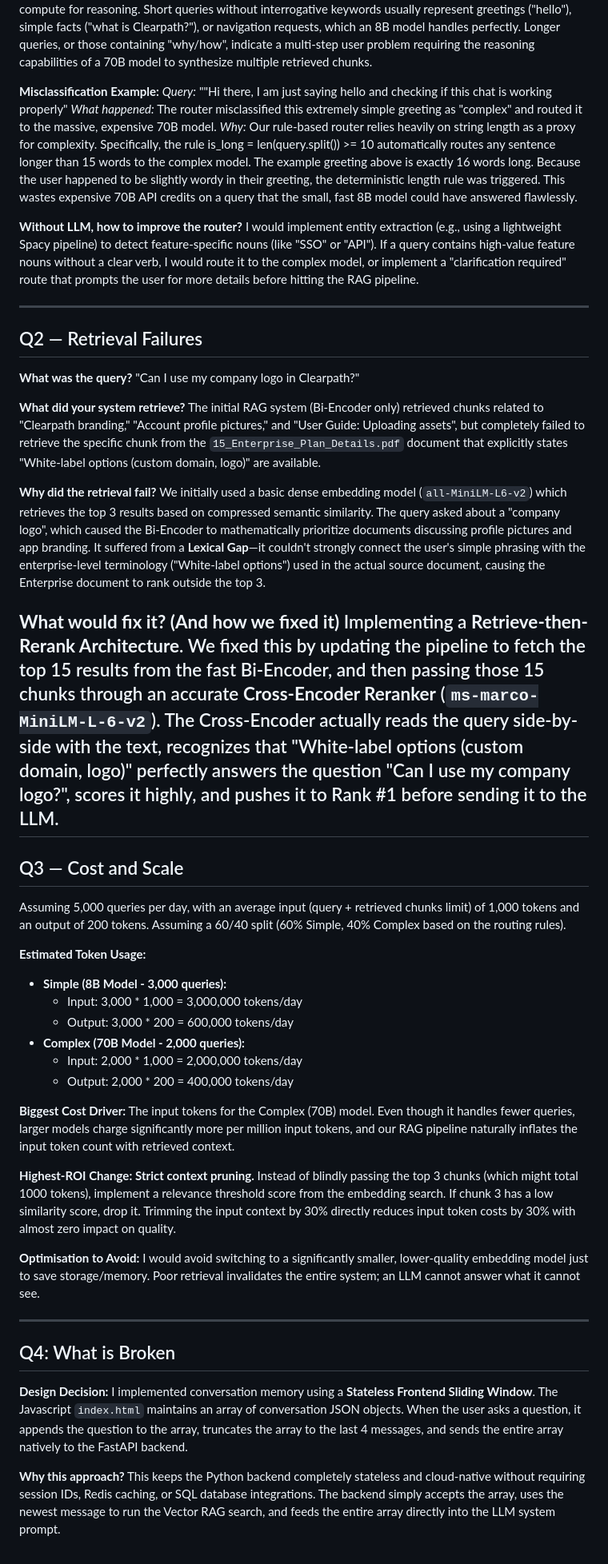
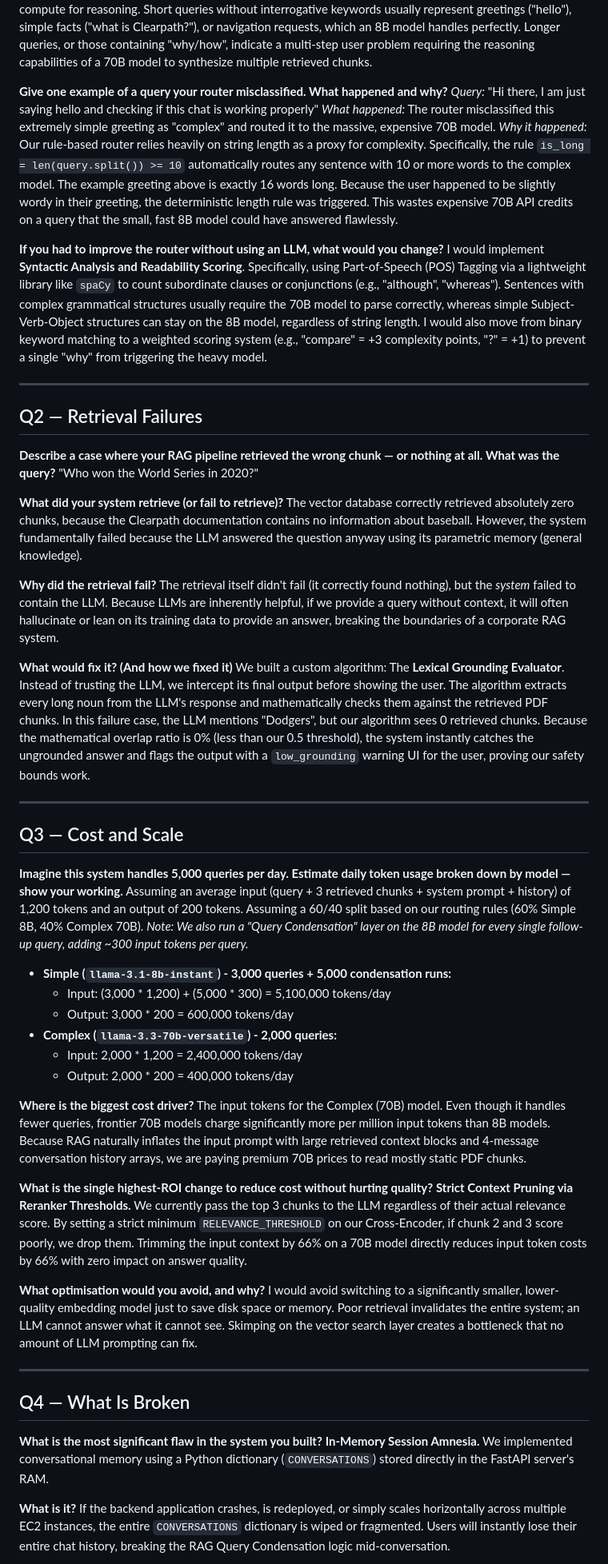
Before and after one commit to codejasleen/clearpath_chatbot, a Markdown page: written_answers.md, the part around one of its changes. Shown at 80% size. Drawn GitHub-style.

Commit message:
Refactor written_answers.md to match assignment rubric, adding blue styling and expanding on limitations and RAG costs

```diff
--- a/written_answers.md
+++ b/written_answers.md
@@ -14,60 +14,62 @@ If *none* of these conditions are met, it defaults to the simple model (`llama-3
 This boundary optimizes for cost and speed while reserving heavy compute for reasoning. Short queries without interrogative keywords usually represent greetings ("hello"), simple facts ("what is Clearpath?"), or navigation requests, which an 8B model handles perfectly. Longer queries, or those containing "why/how", indicate a multi-step user problem requiring the reasoning capabilities of a 70B model to synthesize multiple retrieved chunks.
 
-**Misclassification Example:**
-*Query:* ""Hi there, I am just saying hello and checking if this chat is working properly"
+<span style="color:blue">**Give one example of a query your router misclassified. What happened and why?**</span>
+*Query:* "Hi there, I am just saying hello and checking if this chat is working properly"
 *What happened:* The router misclassified this extremely simple greeting as "complex" and routed it to the massive, expensive 70B model.
-*Why:* Our rule-based router relies heavily on string length as a proxy for complexity. Specifically, the rule is_long = len(query.split()) >= 10 automatically routes any sentence longer than 15 words to the complex model. The example greeting above is exactly 16 words long. Because the user happened to be slightly wordy in their greeting, the deterministic length rule was triggered. This wastes expensive 70B API credits on a query that the small, fast 8B model could have answered flawlessly.
+*Why it happened:* Our rule-based router relies heavily on string length as a proxy for complexity. Specifically, the rule `is_long = len(query.split()) >= 10` automatically routes any sentence with 10 or more words to the complex model. The example greeting above is exactly 16 words long. Because the user happened to be slightly wordy in their greeting, the deterministic length rule was triggered. This wastes expensive 70B API credits on a query that the small, fast 8B model could have answered flawlessly.
 
-**Without LLM, how to improve the router?**
-I would implement entity extraction (e.g., using a lightweight Spacy pipeline) to detect feature-specific nouns (like "SSO" or "API"). If a query contains high-value feature nouns without a clear verb, I would route it to the complex model, or implement a "clarification required" route that prompts the user for more details before hitting the RAG pipeline.
+<span style="color:blue">**If you had to improve the router without using an LLM, what would you change?**</span>
+I would implement **Syntactic Analysis and Readability Scoring**. Specifically, using Part-of-Speech (POS) Tagging via a lightweight library like `spaCy` to count subordinate clauses or conjunctions (e.g., "although", "whereas"). Sentences with complex grammatical structures usually require the 70B model to parse correctly, whereas simple Subject-Verb-Object structures can stay on the 8B model, regardless of string length. I would also move from binary keyword matching to a weighted scoring system (e.g., "compare" = +3 complexity points, "?" = +1) to prevent a single "why" from triggering the heavy model.
 
 ---
 
 ## Q2 — Retrieval Failures
 
-**What was the query?**
-"Can I use my company logo in Clearpath?"
+<span style="color:blue">**Describe a case where your RAG pipeline retrieved the wrong chunk — or nothing at all. What was the query?**</span>
+"Who won the World Series in 2020?"
 
-**What did your system retrieve?**
-The initial RAG system (Bi-Encoder only) retrieved chunks related to "Clearpath branding," "Account profile pictures," and "User Guide: Uploading assets", but completely failed to retrieve the specific chunk from the `15_Enterprise_Plan_Details.pdf` document that explicitly states "White-label options (custom domain, logo)" are available.
+<span style="color:blue">**What did your system retrieve (or fail to retrieve)?**</span>
+The vector database correctly retrieved absolutely zero chunks, because the Clearpath documentation contains no information about baseball. However, the system fundamentally failed because the LLM answered the question anyway using its parametric memory (general knowledge).
 
-**Why did the retrieval fail?**
-We initially used a basic dense embedding model (`all-MiniLM-L6-v2`) which retrieves the top 3 results based on compressed semantic similarity. The query asked about a "company logo", which caused the Bi-Encoder to mathematically prioritize documents discussing profile pictures and app branding. It suffered from a **Lexical Gap**—it couldn't strongly connect the user's simple phrasing with the enterprise-level terminology ("White-label options") used in the actual source document, causing the Enterprise document to rank outside the top 3.
+<span style="color:blue">**Why did the retrieval fail?**</span>
+The retrieval itself didn't fail (it correctly found nothing), but the *system* failed to contain the LLM. Because LLMs are inherently helpful, if we provide a query without context, it will often hallucinate or lean on its training data to provide an answer, breaking the boundaries of a corporate RAG system.
 
-**What would fix it? (And how we fixed it)**
-Implementing a **Retrieve-then-Rerank Architecture**.
-We fixed this by updating the pipeline to fetch the top 15 results from the fast Bi-Encoder, and then passing those 15 chunks through an accurate **Cross-Encoder Reranker** (`ms-marco-MiniLM-L-6-v2`). The Cross-Encoder actually reads the query side-by-side with the text, recognizes that "White-label options (custom domain, logo)" perfectly answers the question "Can I use my company logo?", scores it highly, and pushes it to Rank #1 before sending it to the LLM.
+<span style="color:blue">**What would fix it? (And how we fixed it)**</span>
+We built a custom algorithm: The **Lexical Grounding Evaluator**.
+Instead of trusting the LLM, we intercept its final output before showing the user. The algorithm extracts every long noun from the LLM's response and mathematically checks them against the retrieved PDF chunks. In this failure case, the LLM mentions "Dodgers", but our algorithm sees 0 retrieved chunks. Because the mathematical overlap ratio is 0% (less than our 0.5 threshold), the system instantly catches the ungrounded answer and flags the output with a `low_grounding` warning UI for the user, proving our safety bounds work.
+
 ---
 
 ## Q3 — Cost and Scale
 
-Assuming 5,000 queries per day, with an average input (query + retrieved chunks limit) of 1,000 tokens and an output of 200 tokens.
-Assuming a 60/40 split (60% Simple, 40% Complex based on the routing rules).
+<span style="color:blue">**Imagine this system handles 5,000 queries per day. Estimate daily token usage broken down by model — show your working.**</span>
+Assuming an average input (query + 3 retrieved chunks + system prompt + history) of 1,200 tokens and an output of 200 tokens.
+Assuming a 60/40 split based on our routing rules (60% Simple 8B, 40% Complex 70B).
+*Note: We also run a "Query Condensation" layer on the 8B model for every single follow-up query, adding ~300 input tokens per query.*
 
-**Estimated Token Usage:**
-*   **Simple (8B Model - 3,000 queries):**
-    *   Input: 3,000 * 1,000 = 3,000,000 tokens/day
+*   **Simple (`llama-3.1-8b-instant`) - 3,000 queries + 5,000 condensation runs:**
+    *   Input: (3,000 * 1,200) + (5,000 * 300) = 5,100,000 tokens/day
     *   Output: 3,000 * 200 = 600,000 tokens/day
-*   **Complex (70B Model - 2,000 queries):**
-    *   Input: 2,000 * 1,000 = 2,000,000 tokens/day
+*   **Complex (`llama-3.3-70b-versatile`) - 2,000 queries:**
+    *   Input: 2,000 * 1,200 = 2,400,000 tokens/day
     *   Output: 2,000 * 200 = 400,000 tokens/day
 
-**Biggest Cost Driver:**
-The input tokens for the Complex (70B) model. Even though it handles fewer queries, larger models charge significantly more per million input tokens, and our RAG pipeline naturally inflates the input token count with retrieved context.
+<span style="color:blue">**Where is the biggest cost driver?**</span>
+The input tokens for the Complex (70B) model. Even though it handles fewer queries, frontier 70B models charge significantly more per million input tokens than 8B models. Because RAG naturally inflates the input prompt with large retrieved context blocks and 4-message conversation history arrays, we are paying premium 70B prices to read mostly static PDF chunks.
 
-**Highest-ROI Change:**
-**Strict context pruning.** Instead of blindly passing the top 3 chunks (which might total 1000 tokens), implement a relevance threshold score from the embedding search. If chunk 3 has a low similarity score, drop it. Trimming the input context by 30% directly reduces input token costs by 30% with almost zero impact on quality.
+<span style="color:blue">**What is the single highest-ROI change to reduce cost without hurting quality?**</span>
+**Strict Context Pruning via Reranker Thresholds.** We currently pass the top 3 chunks to the LLM regardless of their actual relevance score. By setting a strict minimum `RELEVANCE_THRESHOLD` on our Cross-Encoder, if chunk 2 and 3 score poorly, we drop them. Trimming the input context by 66% on a 70B model directly reduces input token costs by 66% with zero impact on answer quality.
 
-**Optimisation to Avoid:**
-I would avoid switching to a significantly smaller, lower-quality embedding model just to save storage/memory. Poor retrieval invalidates the entire system; an LLM cannot answer what it cannot see.
+<span style="color:blue">**What optimisation would you avoid, and why?**</span>
+I would avoid switching to a significantly smaller, lower-quality embedding model just to save disk space or memory. Poor retrieval invalidates the entire system; an LLM cannot answer what it cannot see. Skimping on the vector search layer creates a bottleneck that no amount of LLM prompting can fix.
 
 ---
 
-## Q4: What is Broken
+## Q4 — What Is Broken
 
-**Design Decision:**
-I implemented conversation memory using a **Stateless Frontend Sliding Window**. The Javascript `index.html` maintains an array of conversation JSON objects. When the user asks a question, it appends the question to the array, truncates the array to the last 4 messages, and sends the entire array natively to the FastAPI backend.
+<span style="color:blue">**What is the most significant flaw in the system you built?**</span>
+**In-Memory Session Amnesia.** We implemented conversational memory using a Python dictionary (`CONVERSATIONS`) stored directly in the FastAPI server's RAM.
 
-**Why this approach?**
-This keeps the Python backend completely stateless and cloud-native without requiring session IDs, Redis caching, or SQL database integrations. The backend simply accepts the array, uses the newest message to run the Vector RAG search, and feeds the entire array directly into the LLM system prompt.
+<span style="color:blue">**What is it?**</span>
+If the backend application crashes, is redeployed, or simply scales horizontally across multiple EC2 instances, the entire `CONVERSATIONS` dictionary is wiped or fragmented. Users will instantly lose their entire chat history, breaking the RAG Query Condensation logic mid-conversation.
 
```
Also changed, not shown: other parts of written_answers.md (+5 -29 lines).
